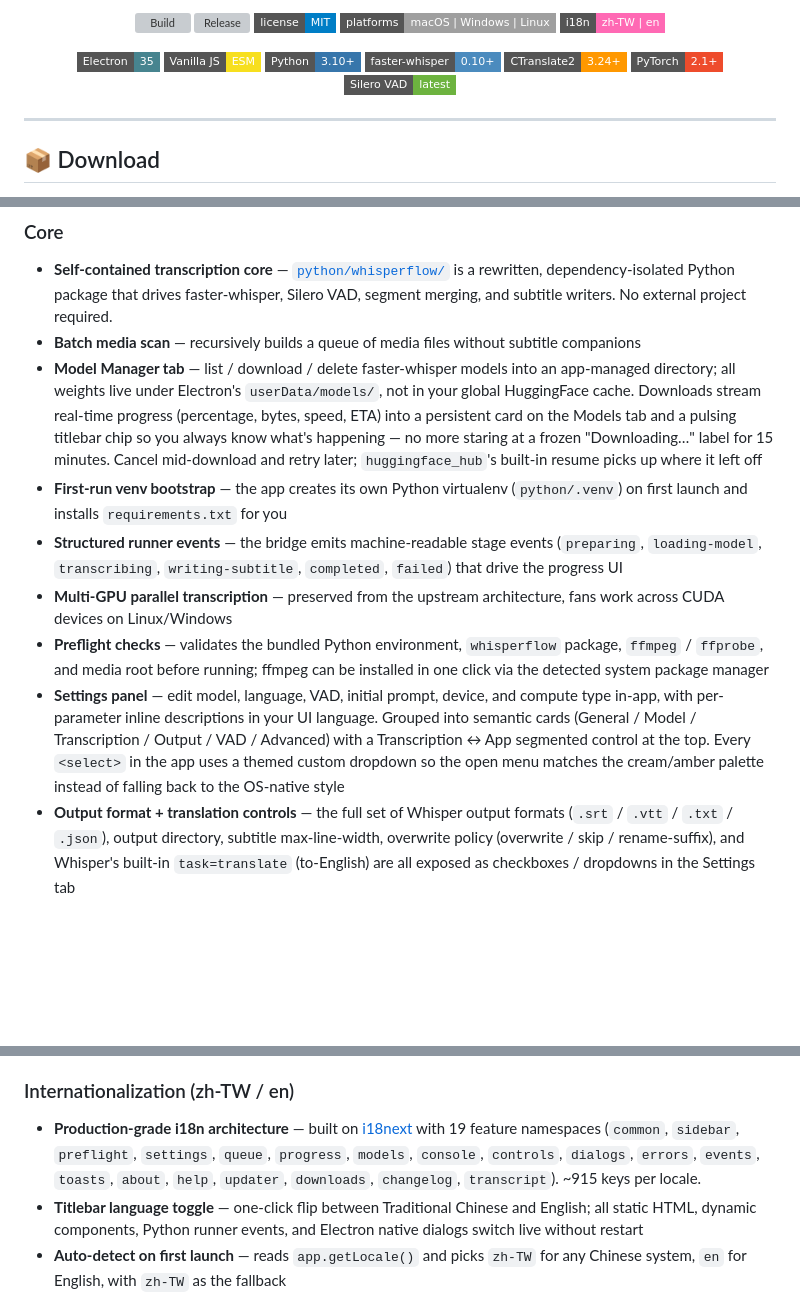
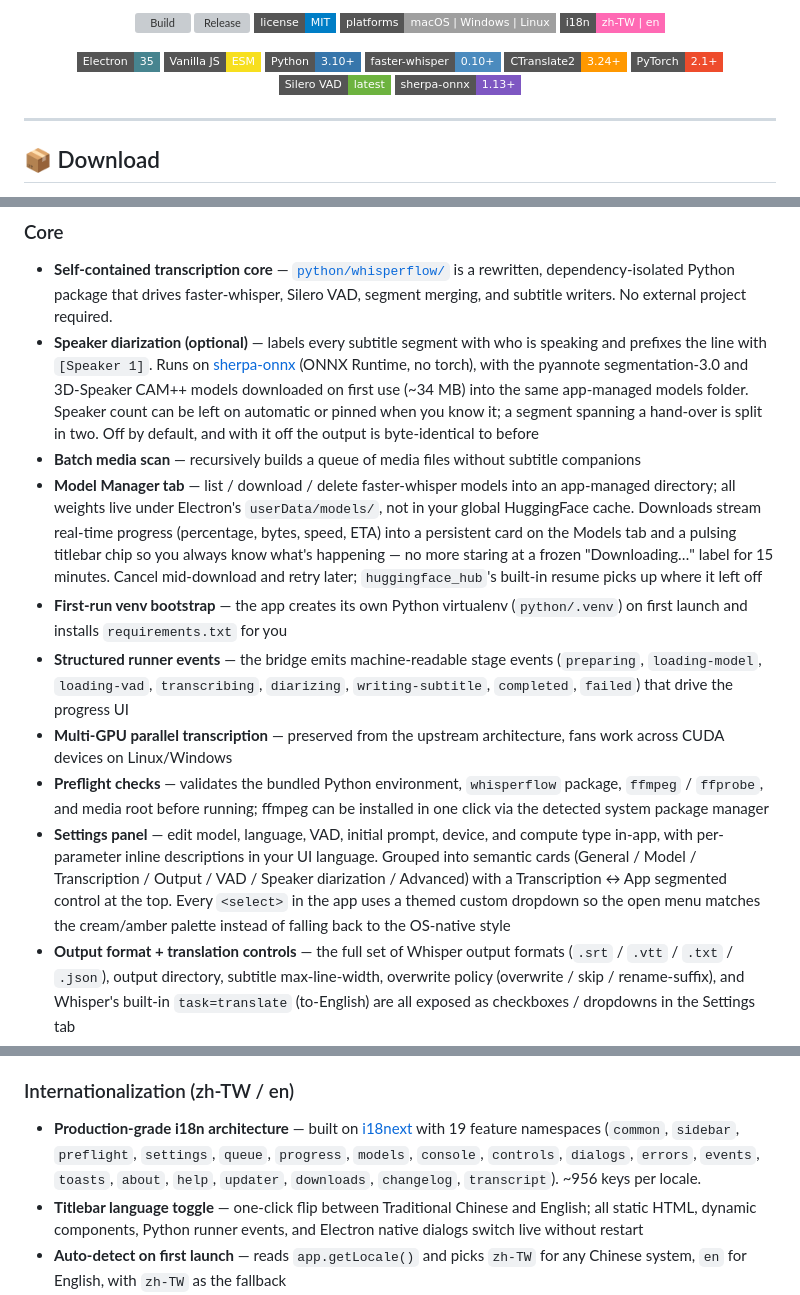
Before and after one commit to swiftruru/whisperflow-studio, a Markdown page: README.md, 3 parts joined by grey strips. GitHub-like rendering; badges without logos; blank space fills up the shorter version; grey boxes are pictures that could not be loaded.

```diff
--- a/README.md
+++ b/README.md
@@ -34,6 +34,7 @@
   <img src="https://img.shields.io/badge/CTranslate2-3.24+-ff9800?style=flat-square" alt="CTranslate2">
   <img src="https://img.shields.io/badge/PyTorch-2.1+-EE4C2C?logo=pytorch&logoColor=white&style=flat-square" alt="PyTorch">
   <img src="https://img.shields.io/badge/Silero%20VAD-latest-6DB33F?style=flat-square" alt="Silero VAD">
+  <img src="https://img.shields.io/badge/sherpa--onnx-1.13+-7E57C2?style=flat-square" alt="sherpa-onnx">
 </p>
 
 ---
@@ -110,13 +111,14 @@ The real-time console panel streams Python output (stdout + stderr) directly int
 ### Core
 
 - **Self-contained transcription core** — [`python/whisperflow/`](python/whisperflow/) is a rewritten, dependency-isolated Python package that drives faster-whisper, Silero VAD, segment merging, and subtitle writers. No external project required.
+- **Speaker diarization (optional)** — labels every subtitle segment with who is speaking and prefixes the line with `[Speaker 1]`. Runs on [sherpa-onnx](https://github.com/k2-fsa/sherpa-onnx) (ONNX Runtime, no torch), with the pyannote segmentation-3.0 and 3D-Speaker CAM++ models downloaded on first use (~34 MB) into the same app-managed models folder. Speaker count can be left on automatic or pinned when you know it; a segment spanning a hand-over is split in two. Off by default, and with it off the output is byte-identical to before
 - **Batch media scan** — recursively builds a queue of media files without subtitle companions
 - **Model Manager tab** — list / download / delete faster-whisper models into an app-managed directory; all weights live under Electron's `userData/models/`, not in your global HuggingFace cache. Downloads stream real-time progress (percentage, bytes, speed, ETA) into a persistent card on the Models tab and a pulsing titlebar chip so you always know what's happening — no more staring at a frozen "Downloading…" label for 15 minutes. Cancel mid-download and retry later; `huggingface_hub`'s built-in resume picks up where it left off
 - **First-run venv bootstrap** — the app creates its own Python virtualenv (`python/.venv`) on first launch and installs `requirements.txt` for you
-- **Structured runner events** — the bridge emits machine-readable stage events (`preparing`, `loading-model`, `transcribing`, `writing-subtitle`, `completed`, `failed`) that drive the progress UI
+- **Structured runner events** — the bridge emits machine-readable stage events (`preparing`, `loading-model`, `loading-vad`, `transcribing`, `diarizing`, `writing-subtitle`, `completed`, `failed`) that drive the progress UI
 - **Multi-GPU parallel transcription** — preserved from the upstream architecture, fans work across CUDA devices on Linux/Windows
 - **Preflight checks** — validates the bundled Python environment, `whisperflow` package, `ffmpeg` / `ffprobe`, and media root before running; ffmpeg can be installed in one click via the detected system package manager
-- **Settings panel** — edit model, language, VAD, initial prompt, device, and compute type in-app, with per-parameter inline descriptions in your UI language. Grouped into semantic cards (General / Model / Transcription / Output / VAD / Advanced) with a Transcription ↔ App segmented control at the top. Every `<select>` in the app uses a themed custom dropdown so the open menu matches the cream/amber palette instead of falling back to the OS-native style
+- **Settings panel** — edit model, language, VAD, initial prompt, device, and compute type in-app, with per-parameter inline descriptions in your UI language. Grouped into semantic cards (General / Model / Transcription / Output / VAD / Speaker diarization / Advanced) with a Transcription ↔ App segmented control at the top. Every `<select>` in the app uses a themed custom dropdown so the open menu matches the cream/amber palette instead of falling back to the OS-native style
 - **Output format + translation controls** — the full set of Whisper output formats (`.srt` / `.vtt` / `.txt` / `.json`), output directory, subtitle max-line-width, overwrite policy (overwrite / skip / rename-suffix), and Whisper's built-in `task=translate` (to-English) are all exposed as checkboxes / dropdowns in the Settings tab
 - **Advanced Whisper decoder parameters** — `beam_size`, `best_of`, `temperature`, `condition_on_previous_text`, `no_speech_threshold`, `logprob_threshold`, and `compression_ratio_threshold` surface behind a collapsed-by-default Advanced group for power tuning
 - **HuggingFace cache import** — the Models tab scans `~/.cache/huggingface/hub/` for faster-whisper models already on disk and one-click imports them into the app-managed models folder via hard-link (no re-download)
@@ -175,7 +177,7 @@ The real-time console panel streams Python output (stdout + stderr) directly int
 
 ### Internationalization (zh-TW / en)
 
-- **Production-grade i18n architecture** — built on [i18next](https://www.i18next.com/) with 19 feature namespaces (`common`, `sidebar`, `preflight`, `settings`, `queue`, `progress`, `models`, `console`, `controls`, `dialogs`, `errors`, `events`, `toasts`, `about`, `help`, `updater`, `downloads`, `changelog`, `transcript`). ~915 keys per locale.
+- **Production-grade i18n architecture** — built on [i18next](https://www.i18next.com/) with 19 feature namespaces (`common`, `sidebar`, `preflight`, `settings`, `queue`, `progress`, `models`, `console`, `controls`, `dialogs`, `errors`, `events`, `toasts`, `about`, `help`, `updater`, `downloads`, `changelog`, `transcript`). ~956 keys per locale.
 - **Titlebar language toggle** — one-click flip between Traditional Chinese and English; all static HTML, dynamic components, Python runner events, and Electron native dialogs switch live without restart
 - **Auto-detect on first launch** — reads `app.getLocale()` and picks `zh-TW` for any Chinese system, `en` for English, with `zh-TW` as the fallback
 - **Key-based main→renderer contract** — `createAppError` / `createPreflightCheck` / Python `[WhisperFlowEvent]` all carry `messageKey` + `messageParams` instead of raw strings, so the renderer can localize at display time and switching language updates already-visible error banners / preflight checks
```
Also changed, not shown: other parts of README.md (+14 -4 lines), NOTICES.md (+48 -1 lines), README.zh-TW.md (+19 -7 lines).
